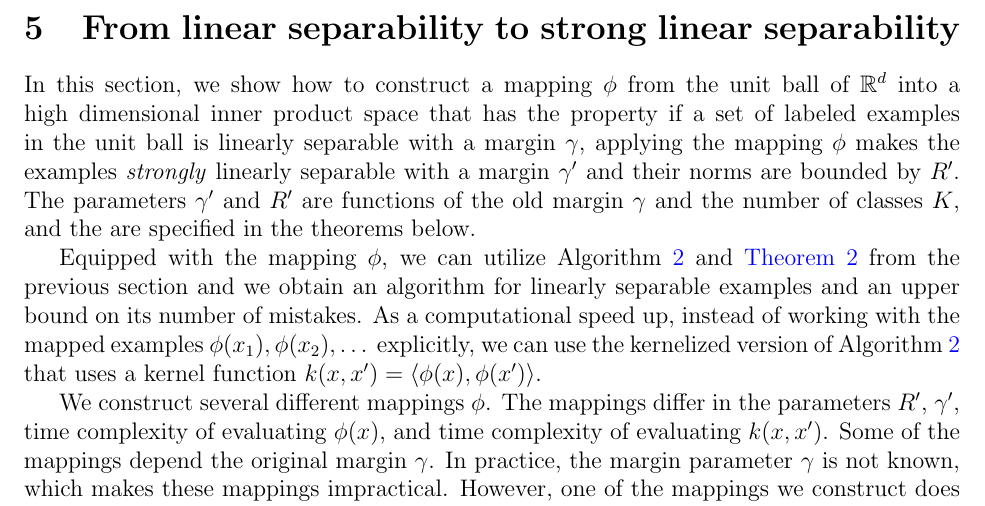
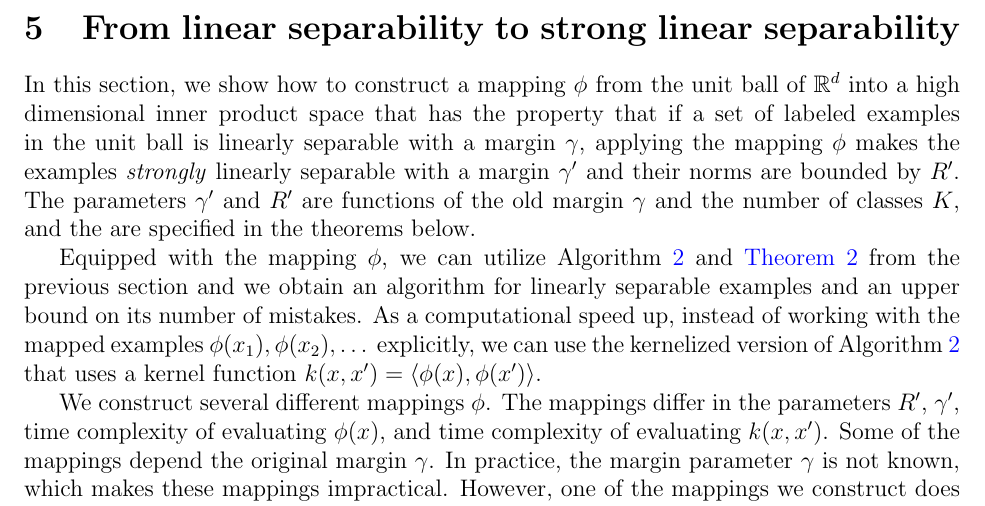
Before and after one commit to bahh723/separable-bandit-classification-tex, a LaTeX paper (arxiv-version/main.tex): part of page 10 of 30, cut so that both start at the same text. Compiled offline with pdfLaTeX.

Commit message:
Small fix

```diff
--- a/arxiv-version/main.tex
+++ b/arxiv-version/main.tex
@@ -538,10 +538,10 @@ over its internal randomization.
 \section{From linear separability to strong linear separability}
 \label{section:from-linear-separability-to-strong-linear-separability}
 
-In this section, we show how to construct a mapping $\phi$ from the unit
-ball of $\R^d$ into a high dimensional inner product space that has the
-property if a set of labeled examples in the unit ball is linearly separable with a
-margin $\gamma$, applying the mapping $\phi$ makes the examples \emph{strongly}
+In this section, we show how to construct a mapping $\phi$ from the unit ball of
+$\R^d$ into a high dimensional inner product space that has the property that if
+a set of labeled examples in the unit ball is linearly separable with a margin
+$\gamma$, applying the mapping $\phi$ makes the examples \emph{strongly}
 linearly separable with a margin $\gamma'$ and their norms are bounded by $R'$.
 The parameters $\gamma'$ and $R'$ are functions of the old margin $\gamma$ and
 the number of classes $K$, and the are specified in the theorems below.
```
